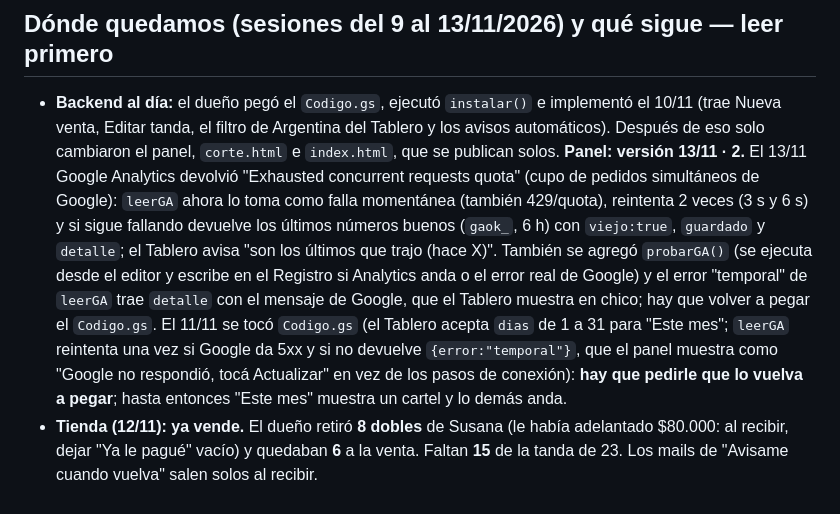
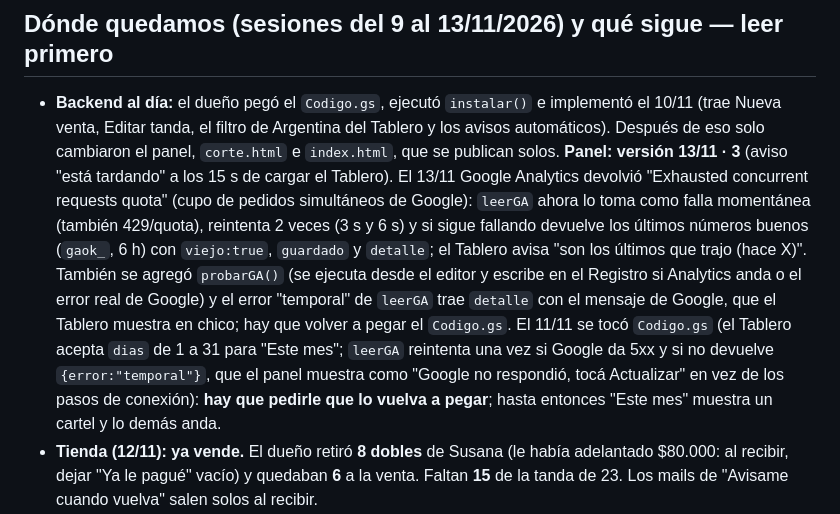
Before and after one commit to jabacaicoa-png/losperrines, a Markdown page: CLAUDE.md, the part around the change. Drawn GitHub-style.

Commit message:
Notas: versión del panel 13/11 · 3
Co-Authored-By: Claude Opus 5.5 <noreply@anthropic.com>
Claude-Session: https://claude.ai/code/session_0176HVUD2KSw87unyhSanYSY

```diff
--- a/CLAUDE.md
+++ b/CLAUDE.md
@@ -107,7 +107,7 @@ El dueño puede exportar sus datos del taller (sin datos de clientes) con el bot
 
 ## Dónde quedamos (sesiones del 9 al 13/11/2026) y qué sigue — leer primero
 
-- **Backend al día:** el dueño pegó el `Codigo.gs`, ejecutó `instalar()` e implementó el 10/11 (trae Nueva venta, Editar tanda, el filtro de Argentina del Tablero y los avisos automáticos). Después de eso solo cambiaron el panel, `corte.html` e `index.html`, que se publican solos. **Panel: versión 13/11 · 2.** El 13/11 Google Analytics devolvió "Exhausted concurrent requests quota" (cupo de pedidos simultáneos de Google): `leerGA` ahora lo toma como falla momentánea (también 429/quota), reintenta 2 veces (3 s y 6 s) y si sigue fallando devuelve los últimos números buenos (`gaok_`, 6 h) con `viejo:true`, `guardado` y `detalle`; el Tablero avisa "son los últimos que trajo (hace X)". También se agregó `probarGA()` (se ejecuta desde el editor y escribe en el Registro si Analytics anda o el error real de Google) y el error "temporal" de `leerGA` trae `detalle` con el mensaje de Google, que el Tablero muestra en chico; hay que volver a pegar el `Codigo.gs`. El 11/11 se tocó `Codigo.gs` (el Tablero acepta `dias` de 1 a 31 para "Este mes"; `leerGA` reintenta una vez si Google da 5xx y si no devuelve `{error:"temporal"}`, que el panel muestra como "Google no respondió, tocá Actualizar" en vez de los pasos de conexión): **hay que pedirle que lo vuelva a pegar**; hasta entonces "Este mes" muestra un cartel y lo demás anda.
+- **Backend al día:** el dueño pegó el `Codigo.gs`, ejecutó `instalar()` e implementó el 10/11 (trae Nueva venta, Editar tanda, el filtro de Argentina del Tablero y los avisos automáticos). Después de eso solo cambiaron el panel, `corte.html` e `index.html`, que se publican solos. **Panel: versión 13/11 · 3** (aviso "está tardando" a los 15 s de cargar el Tablero). El 13/11 Google Analytics devolvió "Exhausted concurrent requests quota" (cupo de pedidos simultáneos de Google): `leerGA` ahora lo toma como falla momentánea (también 429/quota), reintenta 2 veces (3 s y 6 s) y si sigue fallando devuelve los últimos números buenos (`gaok_`, 6 h) con `viejo:true`, `guardado` y `detalle`; el Tablero avisa "son los últimos que trajo (hace X)". También se agregó `probarGA()` (se ejecuta desde el editor y escribe en el Registro si Analytics anda o el error real de Google) y el error "temporal" de `leerGA` trae `detalle` con el mensaje de Google, que el Tablero muestra en chico; hay que volver a pegar el `Codigo.gs`. El 11/11 se tocó `Codigo.gs` (el Tablero acepta `dias` de 1 a 31 para "Este mes"; `leerGA` reintenta una vez si Google da 5xx y si no devuelve `{error:"temporal"}`, que el panel muestra como "Google no respondió, tocá Actualizar" en vez de los pasos de conexión): **hay que pedirle que lo vuelva a pegar**; hasta entonces "Este mes" muestra un cartel y lo demás anda.
 - **Tienda (12/11): ya vende.** El dueño retiró **8 dobles** de Susana (le había adelantado $80.000: al recibir, dejar "Ya le pagué" vacío) y quedaban **6** a la venta. Faltan **15** de la tanda de 23. Los mails de "Avisame cuando vuelva" salen solos al recibir.
 - **Precios de lanzamiento** (los definió el dueño el 10/11, a propósito más bajos para vender por cantidad): 2 plazas $88.000 tarjeta / $79.200 transferencia; 1 plaza $65.000 / $58.500. Las dos superan el objetivo de rentabilidad aun si todos pagan con tarjeta. Cargó **15% de ventas con tarjeta**: se le recomendó dejar **50%** hasta tener ventas reales. Meta sana de publicidad: **menos de $12.000–15.000 por venta**; revisar Tablero y Publicidad a las 2 semanas de abrir.
 - **Recetas (10/11):** 1 plaza con +$1.000 de confección estimada (a confirmar con Susana) y 50 m de hilo. Medidas: doble ancho 130 y 1 plaza 55 (el ancho se carga con cm de más para que Susana emprolije); laterales **42 (asiento) × 40 (alto)** en las dos. El **margen de costura tiene que estar en 1** (lo tenía en 4: pedirle que lo verifique). En la 1 plaza las medidas dicen **2 correas** pero la receta tenía **4 hebillas** (sin confirmar).
```
